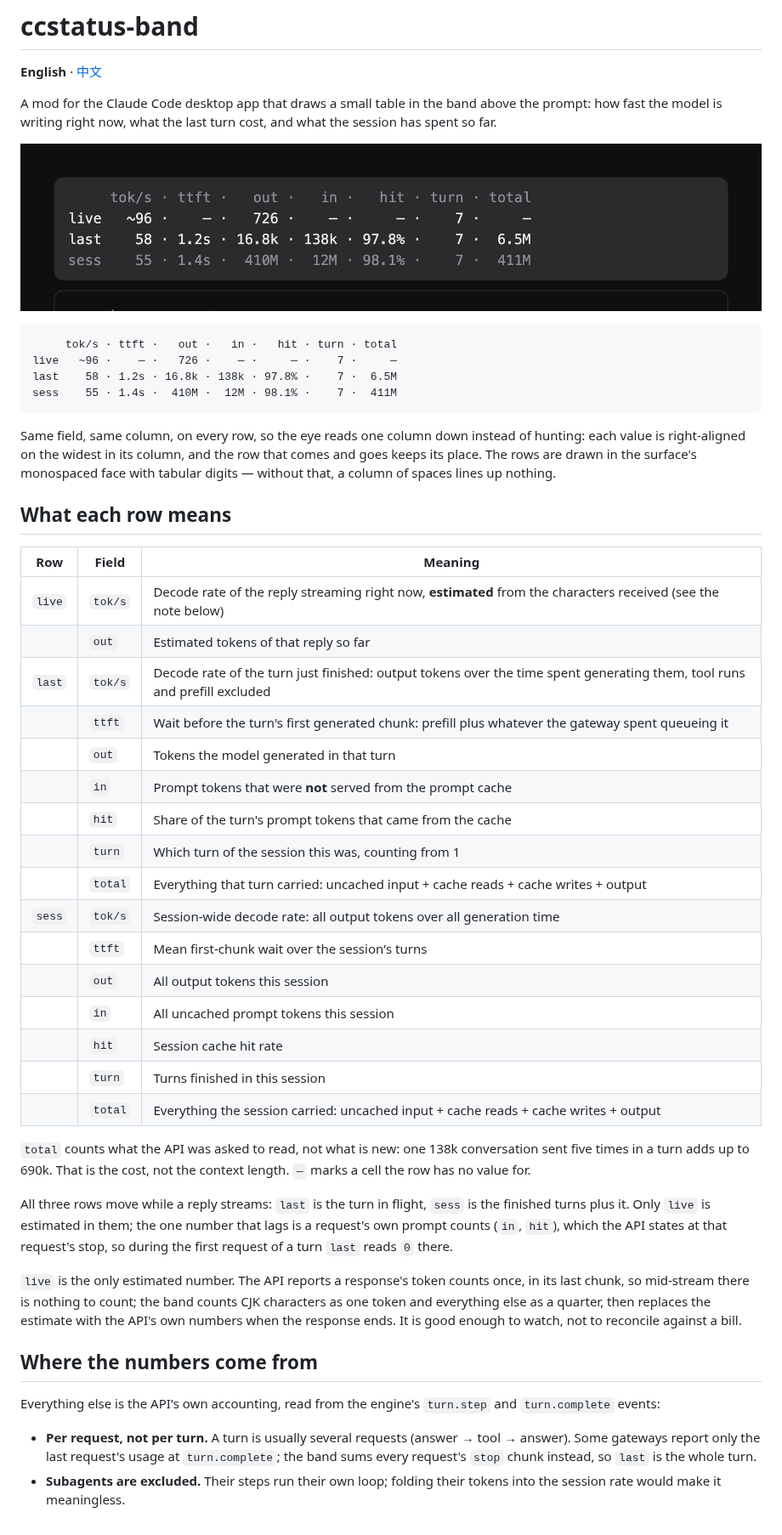
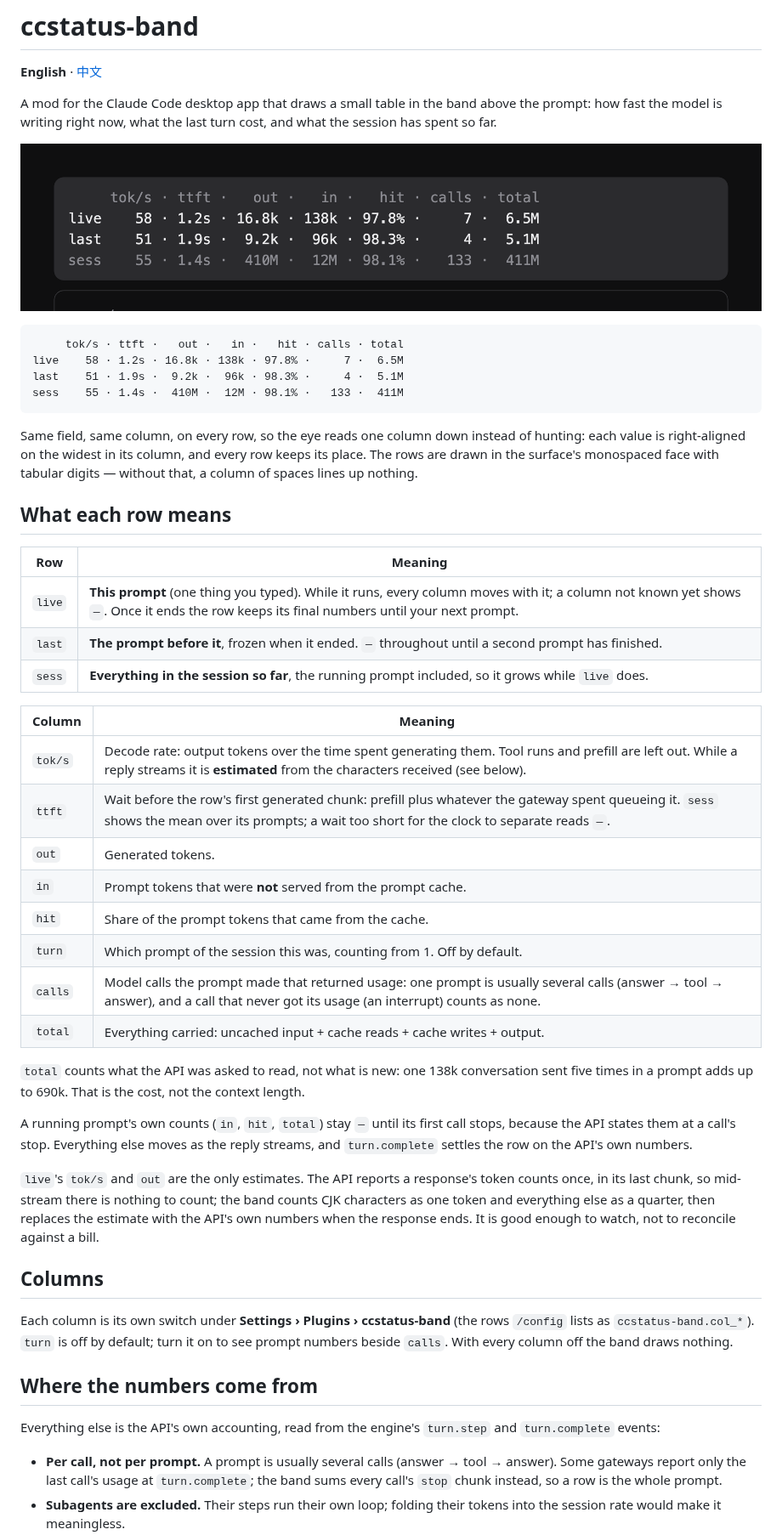
Before and after one commit to gzhang33/ccstatus-band, a Markdown page: README.md, the part around one of its changes. Shown at 85% size. Rendered like a GitHub page; pictures changed too: assets/band.png.

Commit message:
feat: this prompt / the one before / the whole session as the three rows, with per-column switches

````diff
--- a/README.md
+++ b/README.md
@@ -7,44 +7,46 @@ A mod for the Claude Code desktop app that draws a small table in the band above
 ![The band above the prompt](assets/band.png)
 
 ```
-     tok/s · ttft ·   out ·   in ·   hit · turn · total
-live   ~96 ·    — ·   726 ·    — ·     — ·    7 ·     —
-last    58 · 1.2s · 16.8k · 138k · 97.8% ·    7 ·  6.5M
-sess    55 · 1.4s ·  410M ·  12M · 98.1% ·    7 ·  411M
+     tok/s · ttft ·   out ·   in ·   hit · calls · total
+live    58 · 1.2s · 16.8k · 138k · 97.8% ·     7 ·  6.5M
+last    51 · 1.9s ·  9.2k ·  96k · 98.3% ·     4 ·  5.1M
+sess    55 · 1.4s ·  410M ·  12M · 98.1% ·   133 ·  411M
 ```
 
-Same field, same column, on every row, so the eye reads one column down instead of hunting: each value is right-aligned on the widest in its column, and the row that comes and goes keeps its place. The rows are drawn in the surface's monospaced face with tabular digits — without that, a column of spaces lines up nothing.
+Same field, same column, on every row, so the eye reads one column down instead of hunting: each value is right-aligned on the widest in its column, and every row keeps its place. The rows are drawn in the surface's monospaced face with tabular digits — without that, a column of spaces lines up nothing.
 
 ## What each row means
 
-| Row | Field | Meaning |
-| --- | --- | --- |
-| `live` | `tok/s` | Decode rate of the reply streaming right now, **estimated** from the characters received (see the note below) |
-| | `out` | Estimated tokens of that reply so far |
-| `last` | `tok/s` | Decode rate of the turn just finished: output tokens over the time spent generating them, tool runs and prefill excluded |
-| | `ttft` | Wait before the turn's first generated chunk: prefill plus whatever the gateway spent queueing it |
-| | `out` | Tokens the model generated in that turn |
-| | `in` | Prompt tokens that were **not** served from the prompt cache |
-| | `hit` | Share of the turn's prompt tokens that came from the cache |
-| | `turn` | Which turn of the session this was, counting from 1 |
-| | `total` | Everything that turn carried: uncached input + cache reads + cache writes + output |
-| `sess` | `tok/s` | Session-wide decode rate: all output tokens over all generation time |
-| | `ttft` | Mean first-chunk wait over the session's turns |
-| | `out` | All output tokens this session |
-| | `in` | All uncached prompt tokens this session |
-| | `hit` | Session cache hit rate |
-| | `turn` | Turns finished in this session |
-| | `total` | Everything the session carried: uncached input + cache reads + cache writes + output |
+| Row | Meaning |
+| --- | --- |
+| `live` | **This prompt** (one thing you typed). While it runs, every column moves with it; a column not known yet shows `—`. Once it ends the row keeps its final numbers until your next prompt. |
+| `last` | **The prompt before it**, frozen when it ended. `—` throughout until a second prompt has finished. |
+| `sess` | **Everything in the session so far**, the running prompt included, so it grows while `live` does. |
 
-`total` counts what the API was asked to read, not what is new: one 138k conversation sent five times in a turn adds up to 690k. That is the cost, not the context length. `—` marks a cell the row has no value for.
+| Column | Meaning |
+| --- | --- |
+| `tok/s` | Decode rate: output tokens over the time spent generating them. Tool runs and prefill are left out. While a reply streams it is **estimated** from the characters received (see below). |
+| `ttft` | Wait before the row's first generated chunk: prefill plus whatever the gateway spent queueing it. `sess` shows the mean over its prompts; a wait too short for the clock to separate reads `—`. |
+| `out` | Generated tokens. |
+| `in` | Prompt tokens that were **not** served from the prompt cache. |
+| `hit` | Share of the prompt tokens that came from the cache. |
+| `turn` | Which prompt of the session this was, counting from 1. Off by default. |
+| `calls` | Model calls the prompt made that returned usage: one prompt is usually several calls (answer → tool → answer), and a call that never got its usage (an interrupt) counts as none. |
+| `total` | Everything carried: uncached input + cache reads + cache writes + output. |
 
-All three rows move while a reply streams: `last` is the turn in flight, `sess` is the finished turns plus it. Only `live` is estimated in them; the one number that lags is a request's own prompt counts (`in`, `hit`), which the API states at that request's stop, so during the first request of a turn `last` reads `0` there.
+`total` counts what the API was asked to read, not what is new: one 138k conversation sent five times in a prompt adds up to 690k. That is the cost, not the context length.
 
-`live` is the only estimated number. The API reports a response's token counts once, in its last chunk, so mid-stream there is nothing to count; the band counts CJK characters as one token and everything else as a quarter, then replaces the estimate with the API's own numbers when the response ends. It is good enough to watch, not to reconcile against a bill.
+A running prompt's own counts (`in`, `hit`, `total`) stay `—` until its first call stops, because the API states them at a call's stop. Everything else moves as the reply streams, and `turn.complete` settles the row on the API's own numbers.
+
+`live`'s `tok/s` and `out` are the only estimates. The API reports a response's token counts once, in its last chunk, so mid-stream there is nothing to count; the band counts CJK characters as one token and everything else as a quarter, then replaces the estimate with the API's own numbers when the response ends. It is good enough to watch, not to reconcile against a bill.
+
+## Columns
+
+Each column is its own switch under **Settings › Plugins › ccstatus-band** (the rows `/config` lists as `ccstatus-band.col_*`). `turn` is off by default; turn it on to see prompt numbers beside `calls`. With every column off the band draws nothing.
 
 ## Where the numbers come from
 
 Everything else is the API's own accounting, read from the engine's `turn.step` and `turn.complete` events:
 
-- **Per request, not per turn.** A turn is usually several requests (answer → tool → answer). Some gateways report only the last request's usage at `turn.complete`; the band sums every request's `stop` chunk instead, so `last` is the whole turn.
+- **Per call, not per prompt.** A prompt is usually several calls (answer → tool → answer). Some gateways report only the last call's usage at `turn.complete`; the band sums every call's `stop` chunk instead, so a row is the whole prompt.
 - **Subagents are excluded.** Their steps run their own loop; folding their tokens into the session rate would make it meaningless.
````
Also changed, not shown: other parts of README.md (+5 -5 lines), README.zh-CN.md (+35 -33 lines), 4 other files.
